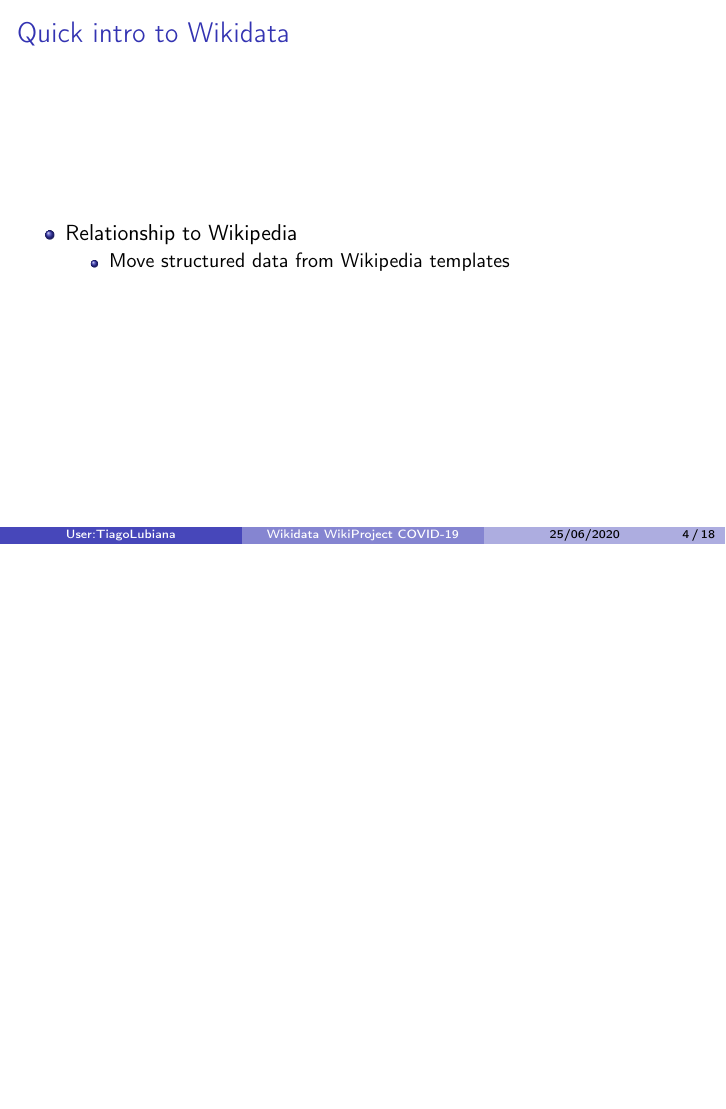
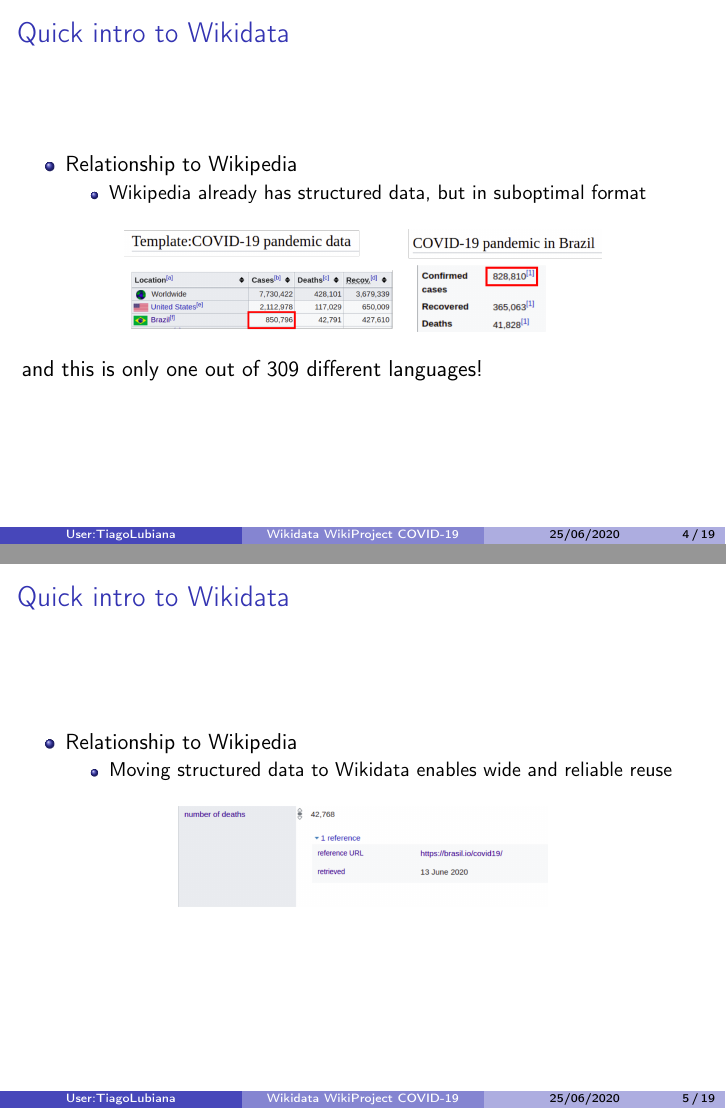
Before and after one commit to lubianat/Wikidata-WikiProject-COVID-19---DCMI-webinar, LaTeX slides (main.tex): page 4 of 18 before the commit and pages 4 and 5 of 19 after it, the two joined at a grey line, the shorter picture padded with empty space. Compiled offline with pdfLaTeX.

Commit message:
Adding some figures here and there

```diff
--- a/main.tex
+++ b/main.tex
@@ -59,12 +62,34 @@
     \item Relationship to Wikipedia
 
     \begin{itemize}
-        \item Move structured data from Wikipedia templates
+        \item Wikipedia already has structured data, but in suboptimal format
     \end{itemize}
 
 \end{itemize}
 
+\begin{figure}
+\includegraphics[scale=0.45]{fig/template_covid_19_brasil.png}
+\end{figure}
+and this is only one out of 309 different languages!
 \end{frame}
+
+
+\begin{frame}{Quick intro to Wikidata}
+
+\begin{itemize}
+    \item Relationship to Wikipedia
+
+    \begin{itemize}
+        \item Moving structured data to Wikidata enables wide and reliable reuse
+    \end{itemize}
+
+\end{itemize}
+
+\begin{figure}
+\includegraphics[scale=0.45]{fig/covid_19_brasil_on_wikidata.png}
+\end{figure}
+\end{frame}
+
 
 
 \begin{frame}{Wikiprojects}
```
Also changed, not shown: fig/covid_19_brasil_on_wikidata.png (added), fig/item_property_value.png (added), fig/template_covid_19_brasil.png (added), main.tex (5 more changed lines).
